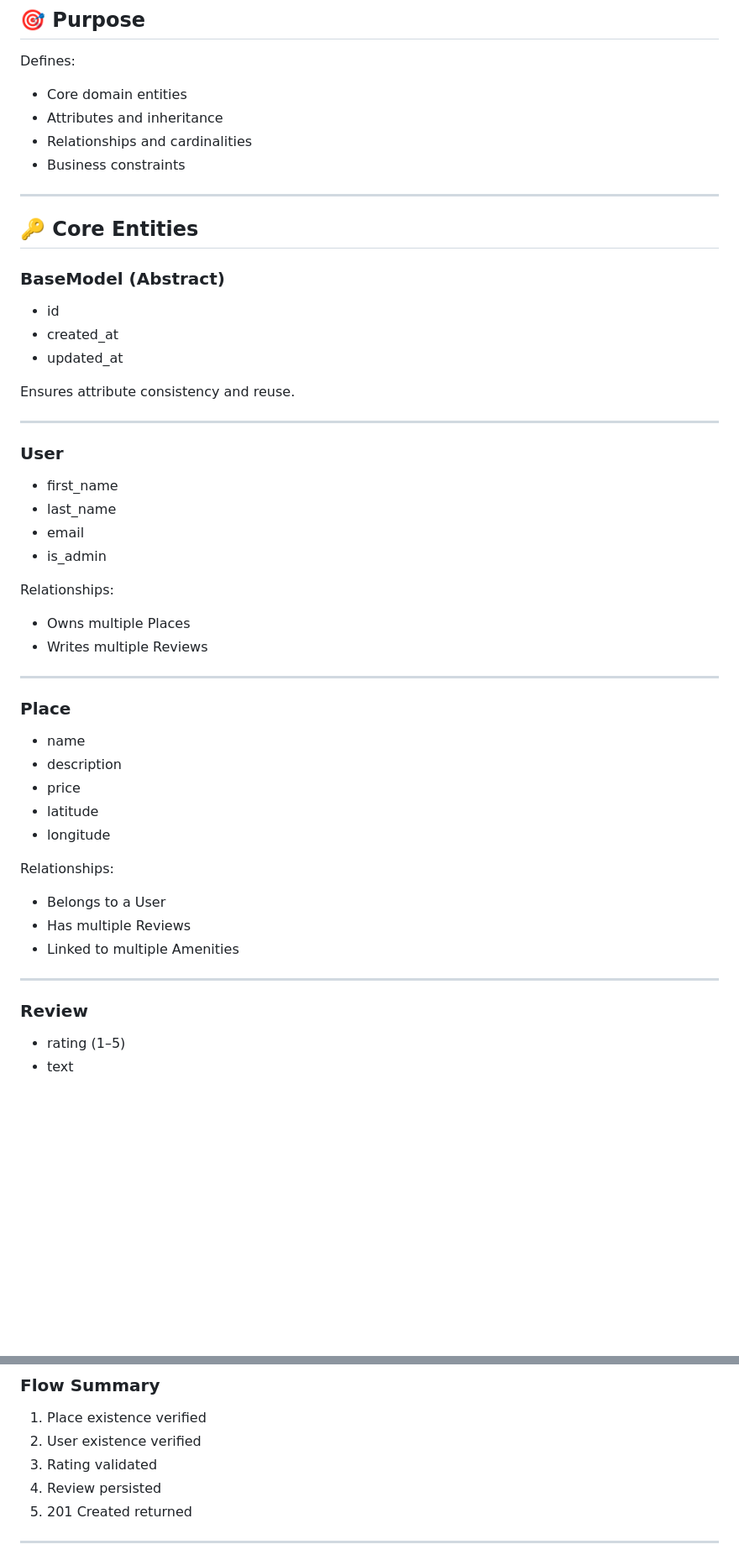
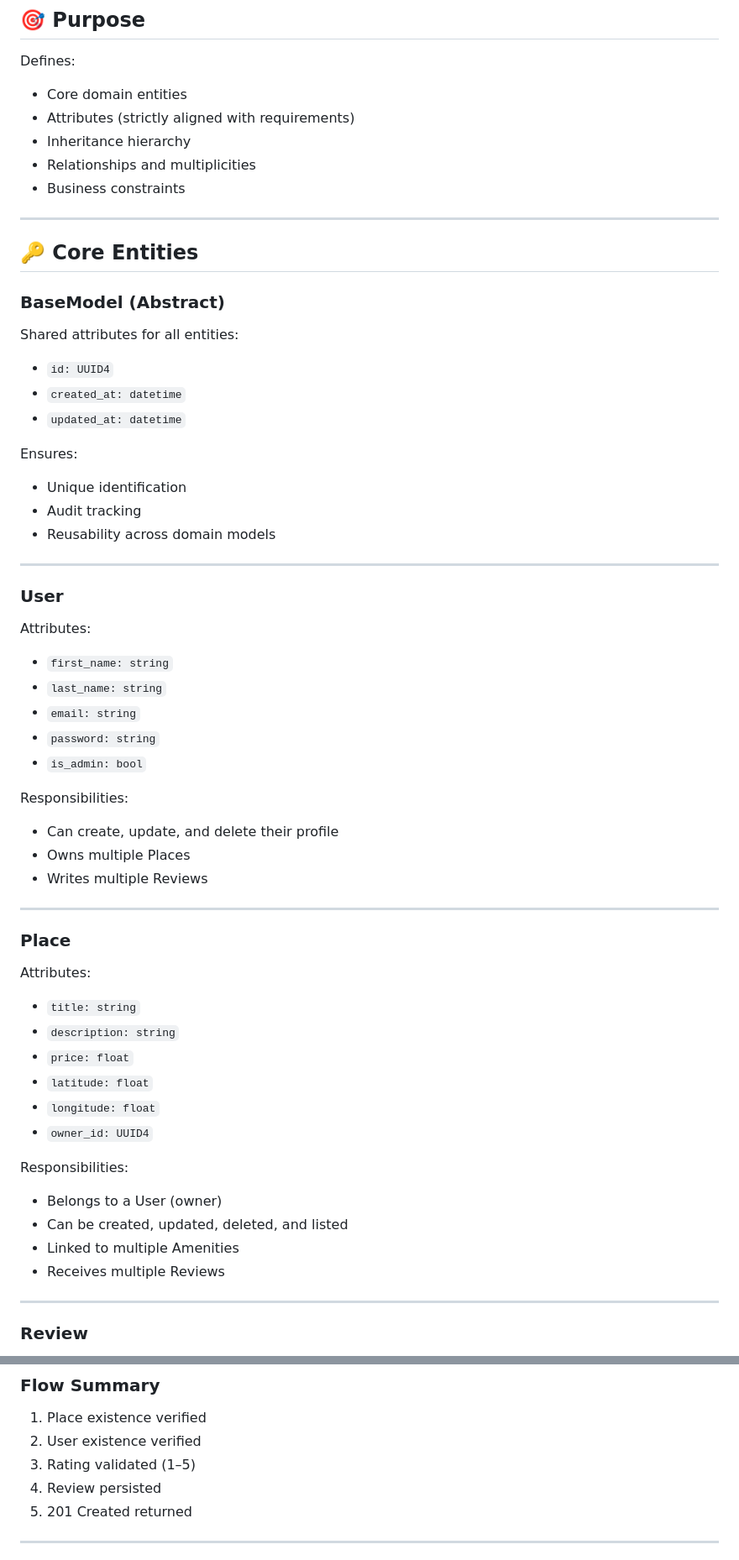
Before and after one commit to Antgst/holbertonschool-hbnb, a Markdown page: part1/README.md, 2 parts joined by grey strips. Shown at 84% size. Rendered like a GitHub page; blank space fills up the shorter version.

```diff
--- a/part1/README.md
+++ b/part1/README.md
@@ -79,8 +83,9 @@ This diagram illustrates:
 Defines:
 
 - Core domain entities
-- Attributes and inheritance
-- Relationships and cardinalities
+- Attributes (strictly aligned with requirements)
+- Inheritance hierarchy
+- Relationships and multiplicities
 - Business constraints
 
 ---
@@ -88,41 +93,57 @@ Defines:
 ## 🔑 Core Entities
 
 ### BaseModel (Abstract)
-- id
-- created_at
-- updated_at
 
-Ensures attribute consistency and reuse.
+Shared attributes for all entities:
+
+- `id: UUID4`
+- `created_at: datetime`
+- `updated_at: datetime`
+
+Ensures:
+- Unique identification
+- Audit tracking
+- Reusability across domain models
 
 ---
 
 ### User
-- first_name
-- last_name
-- email
-- is_admin
 
-Relationships:
+Attributes:
+
+- `first_name: string`
+- `last_name: string`
+- `email: string`
+- `password: string`
+- `is_admin: bool`
+
+Responsibilities:
+
+- Can create, update, and delete their profile
 - Owns multiple Places
 - Writes multiple Reviews
 
 ---
 
 ### Place
-- name
-- description
-- price
-- latitude
-- longitude
 
-Relationships:
-- Belongs to a User
-- Has multiple Reviews
+Attributes:
+
+- `title: string`
+- `description: string`
+- `price: float`
+- `latitude: float`
+- `longitude: float`
+- `owner_id: UUID4`
+
+Responsibilities:
+
+- Belongs to a User (owner)
+- Can be created, updated, deleted, and listed
 - Linked to multiple Amenities
+- Receives multiple Reviews
 
 ---
 
 ### Review
-- rating (1–5)
-- text
 
@@ -216,7 +255,7 @@ Relationships:
 
 1. Place existence verified
 2. User existence verified
-3. Rating validated
+3. Rating validated (1–5)
 4. Review persisted
 5. 201 Created returned
 
```
Also changed, not shown: other parts of part1/README.md (+44 -21 lines).
